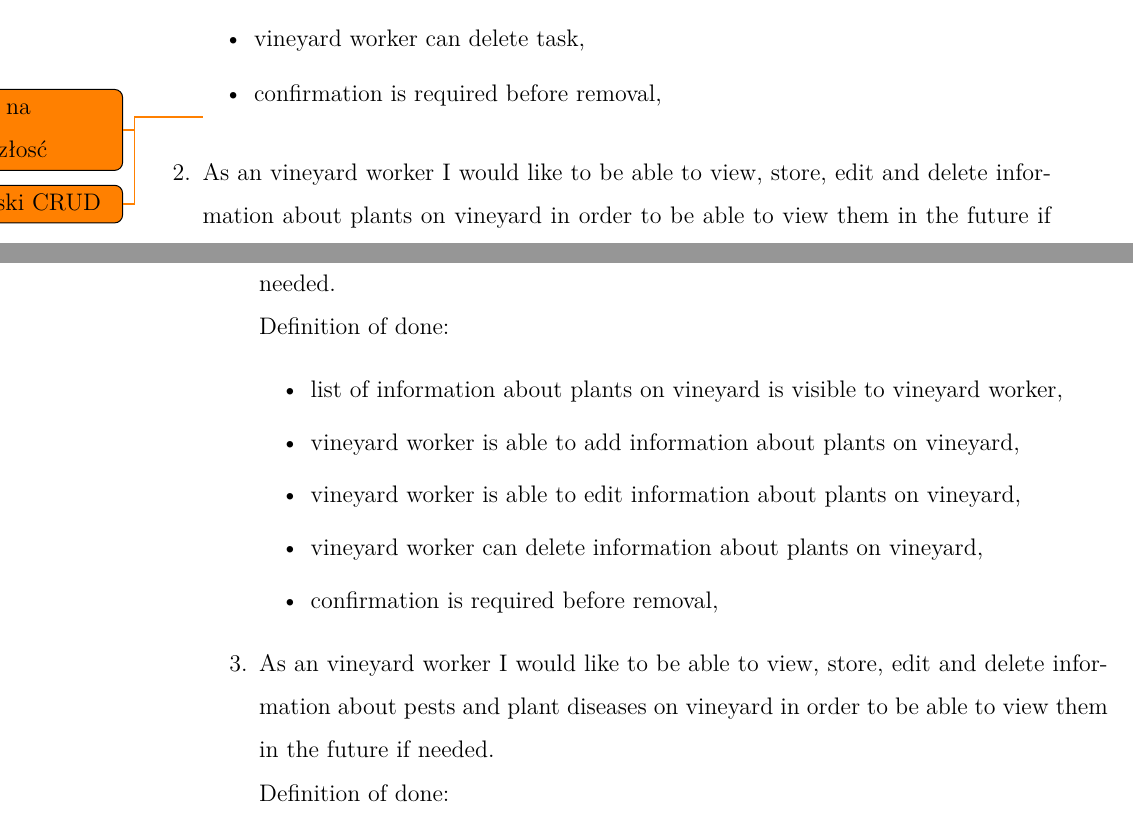
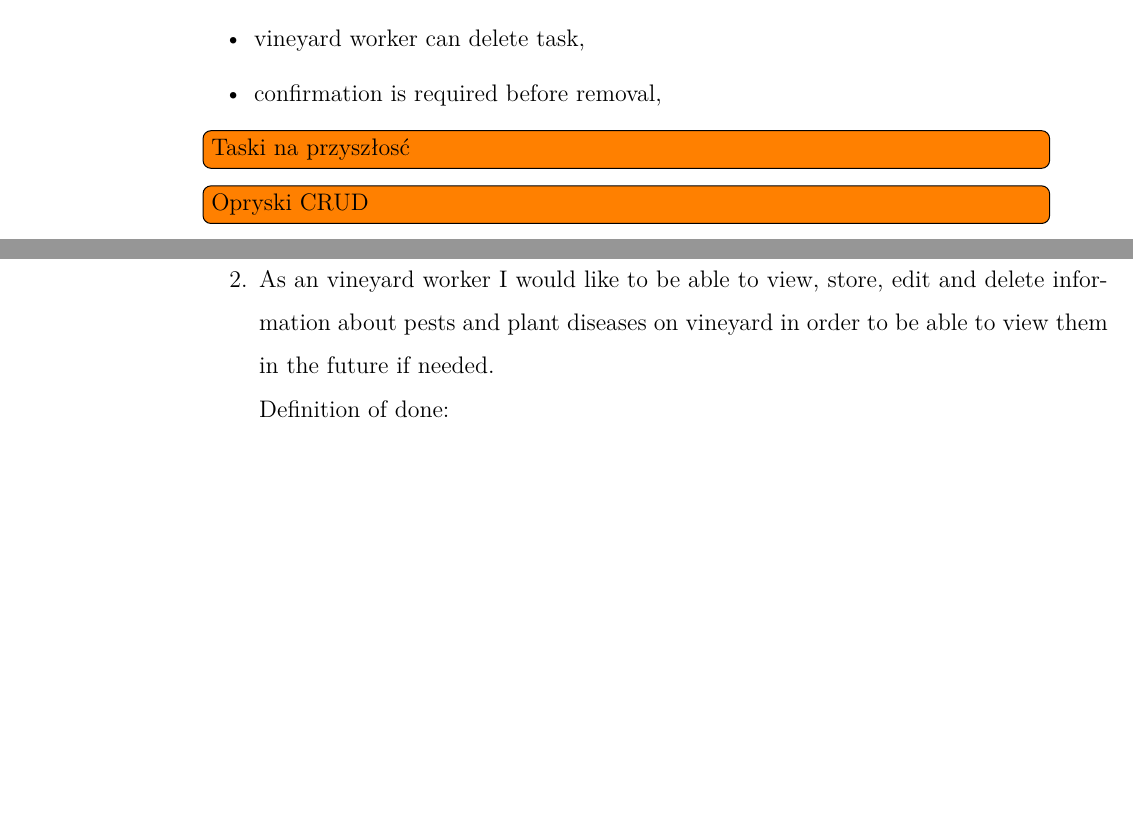
Before and after one commit to DooMx3/Inzynierka, a LaTeX document (docs/main.tex, which reads docs/subchapters/user_stories.tex): two parts of pages 16 and 17 of 34 before the commit and two parts of pages 16 and 17 of 33 after it, joined at a grey line, cut so that both start at the same text, the shorter picture padded with empty space. Compiled offline with pdfLaTeX.

Commit message:
IN-278: Remove all references to plants

```diff
--- a/docs/subchapters/user_stories.tex
+++ b/docs/subchapters/user_stories.tex
@@ -113,16 +113,8 @@ User stories are a collection of features described from the perspective of the
 		\item vineyard worker can delete task,
 		\item confirmation is required before removal,
 	\end{itemize}
-	\todo{Taski na przyszłosć}
-	\todo{Opryski CRUD}
-	\item As an vineyard worker I would like to be able to view, store, edit and delete information about plants on vineyard in order to be able to view them in the future if needed. \\Definition of done:
-	\begin{itemize}
-		\item list of information about plants on vineyard is visible to vineyard worker,
-		\item vineyard worker is able to add information about plants on vineyard,
-		\item vineyard worker is able to edit information about plants on vineyard,
-		\item vineyard worker can delete information about plants on vineyard,
-		\item confirmation is required before removal,
-	\end{itemize}
+	\todo[inline]{Taski na przyszłosć}
+	\todo[inline]{Opryski CRUD}
 	\item As an vineyard worker I would like to be able to view, store, edit and delete information about pests and plant diseases on vineyard in order to be able to view them in the future if needed. \\Definition of done:
 	\begin{itemize}
 		\item list of information about pests and plant diseases is visible to vineyard worker,
```
Also changed, not shown: docs/subchapters/functional_requirements.tex (+0 -2 lines).
